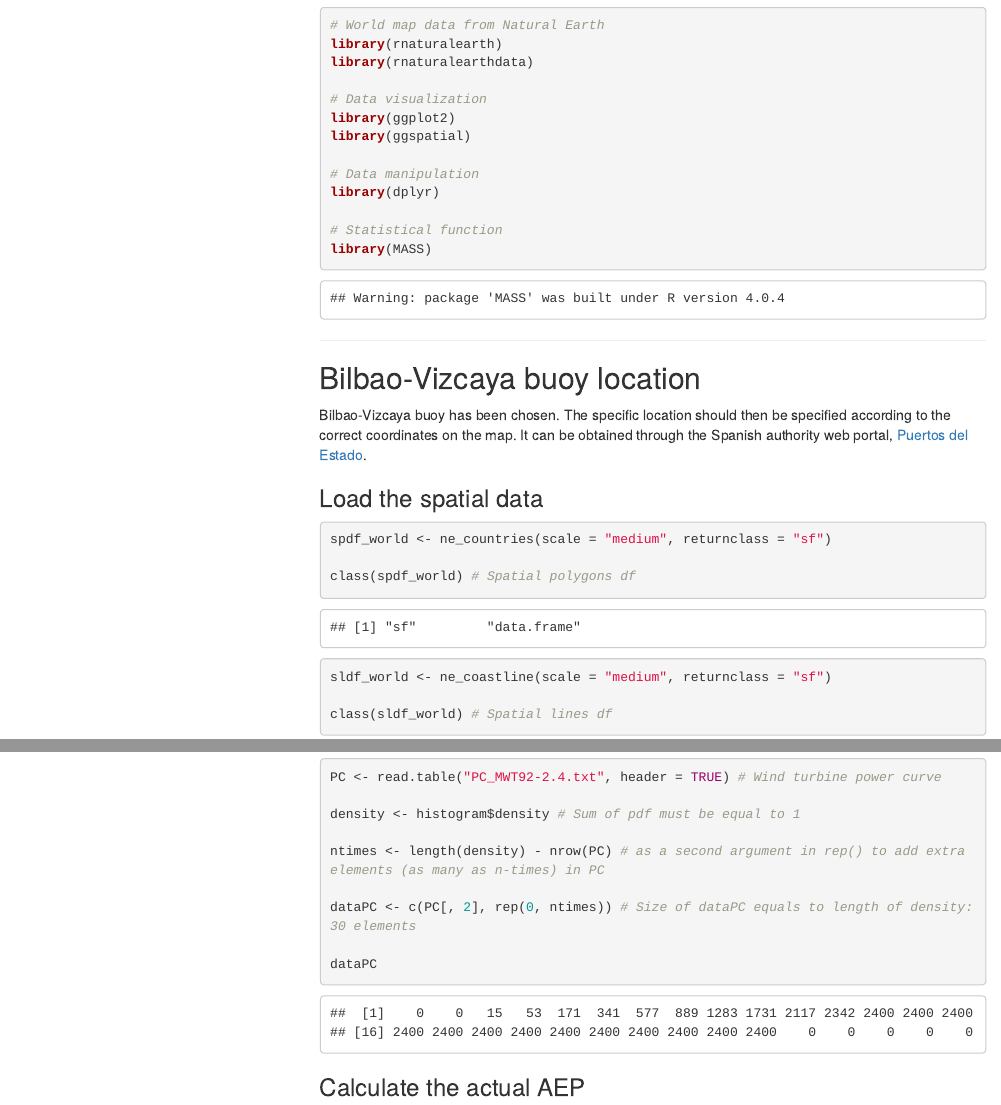
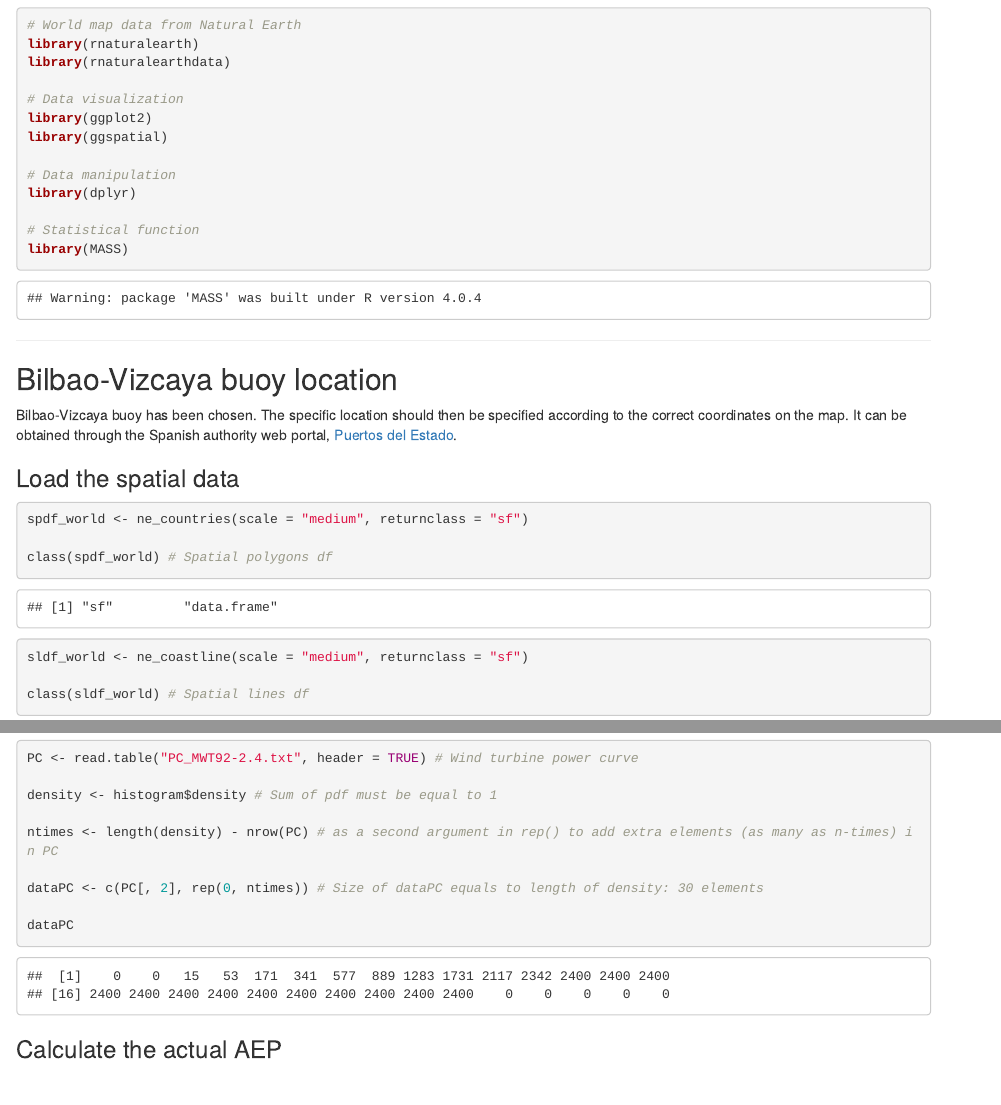
Before and after one commit to raynaldipratama/data_analysis_visualization, an R Markdown document (01_wind_resource_assessment/01_wind_resource_assessment.Rmd): the page in a window 1100 px wide, from 200 px down before the commit and from 660 px down after it, so that both start at the same text, and a second part further down, joined at a grey line. The pictures show the output file 01_wind_resource_assessment/01_wind_resource_assessment.html that the author committed with the source, opened offline; menus at the side of the page are left out.

Commit message:
Modified project_01

````diff
--- a/01_wind_resource_assessment/01_wind_resource_assessment.Rmd
+++ b/01_wind_resource_assessment/01_wind_resource_assessment.Rmd
@@ -5,7 +5,6 @@ author: "*Raynaldi Pratama*"
 output:
   html_document:
     toc: TRUE
-    toc_float: TRUE
 ---
 
 ```{r setup, include=FALSE}
````
Also changed, not shown: 01_wind_resource_assessment/01_wind_resource_assessment.html.
